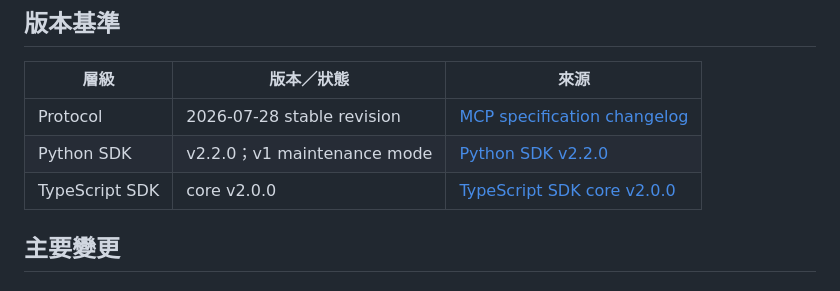
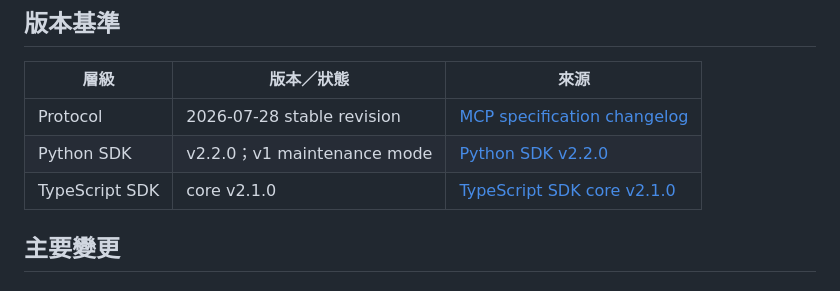
Before and after one commit to vincent8910/ai_coding_knowledge, a Markdown page: MCP-V2-MIGRATION.md, the part around the change. GitHub-like rendering.

```diff
--- a/MCP-V2-MIGRATION.md
+++ b/MCP-V2-MIGRATION.md
@@ -8,7 +8,7 @@
 |---|---|---|
 | Protocol | 2026-07-28 stable revision | [MCP specification changelog](https://modelcontextprotocol.io/specification/2026-07-28/changelog) |
 | Python SDK | v2.2.0；v1 maintenance mode | [Python SDK v2.2.0](https://github.com/modelcontextprotocol/python-sdk/releases/tag/v2.2.0) |
-| TypeScript SDK | core v2.0.0 | [TypeScript SDK core v2.0.0](https://github.com/modelcontextprotocol/typescript-sdk/releases/tag/%40modelcontextprotocol/core%402.0.0) |
+| TypeScript SDK | core v2.1.0 | [TypeScript SDK core v2.1.0](https://github.com/modelcontextprotocol/typescript-sdk/releases/tag/%40modelcontextprotocol/core%402.1.0) |
 
 ## 主要變更
 
```
Also changed, not shown: TOOL-VERSION-TRACKING.md (+3 -3 lines).
